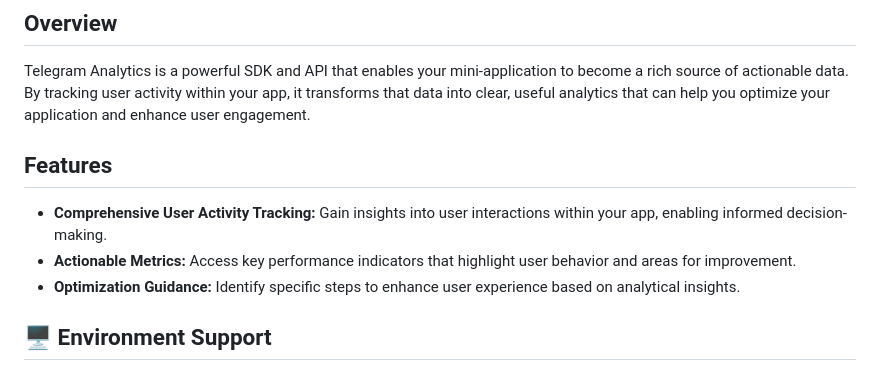
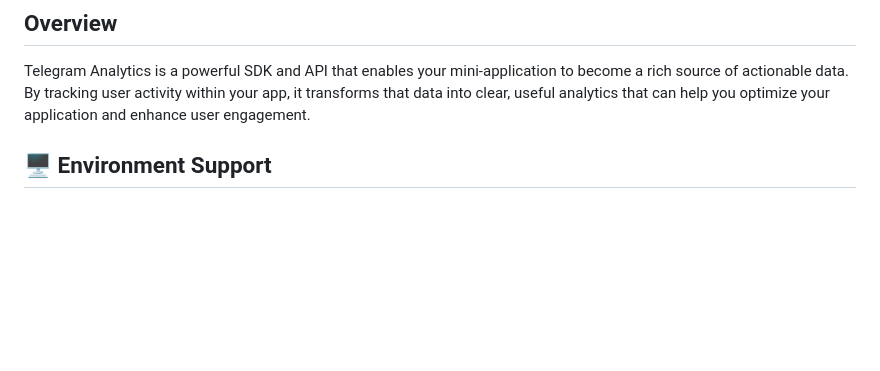
Before and after one commit to Telegram-Mini-Apps/analytics, a Markdown page: README.md, the part around the change. GitHub-like rendering; blank space fills up the shorter version.

```diff
--- a/README.md
+++ b/README.md
@@ -3,12 +3,6 @@
 ## Overview
 
 Telegram Analytics is a powerful SDK and API that enables your mini-application to become a rich source of actionable data. By tracking user activity within your app, it transforms that data into clear, useful analytics that can help you optimize your application and enhance user engagement.
-
-## Features
-
-- **Comprehensive User Activity Tracking:** Gain insights into user interactions within your app, enabling informed decision-making.
-- **Actionable Metrics:** Access key performance indicators that highlight user behavior and areas for improvement.
-- **Optimization Guidance:** Identify specific steps to enhance user experience based on analytical insights.
 
 ## 🖥 Environment Support
 
```
